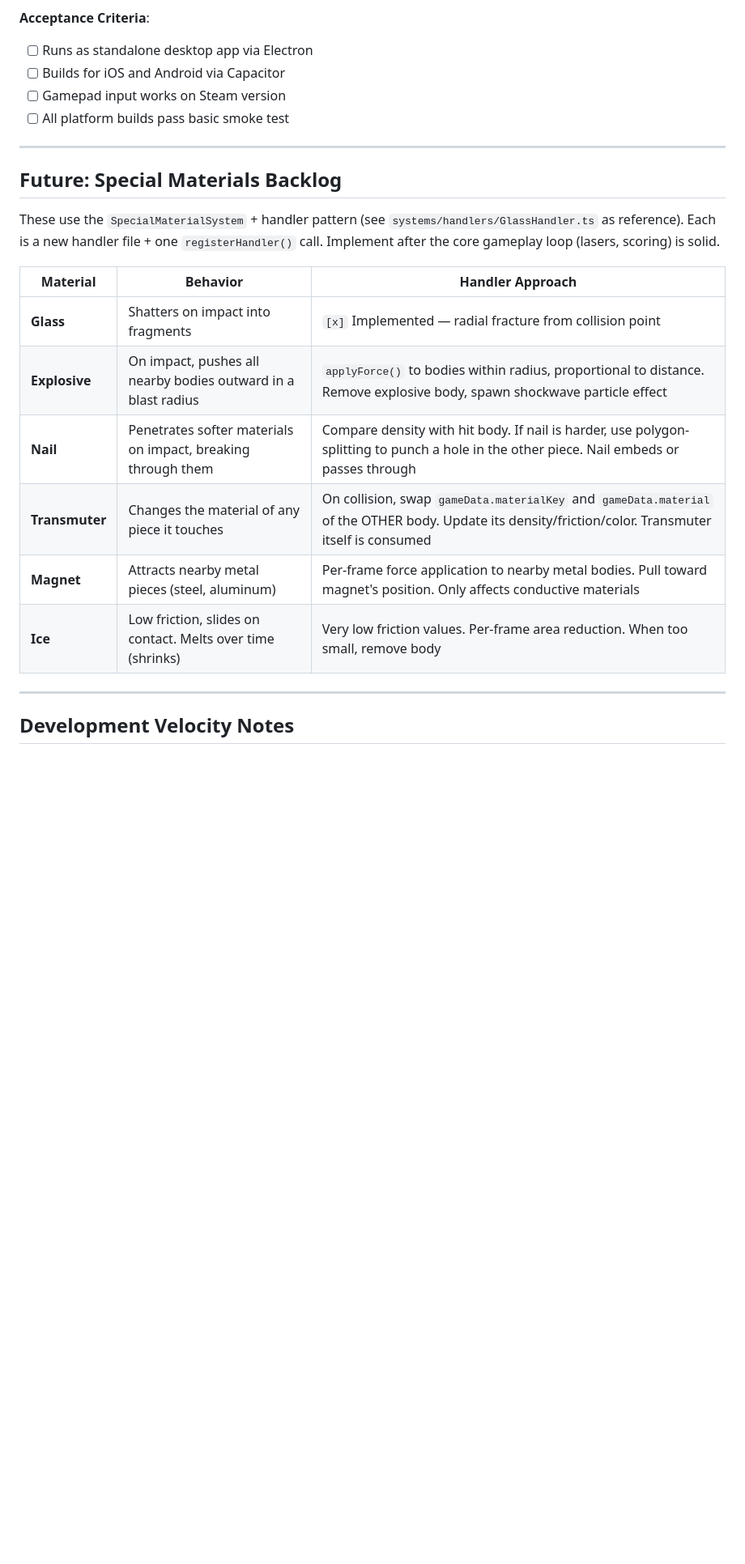
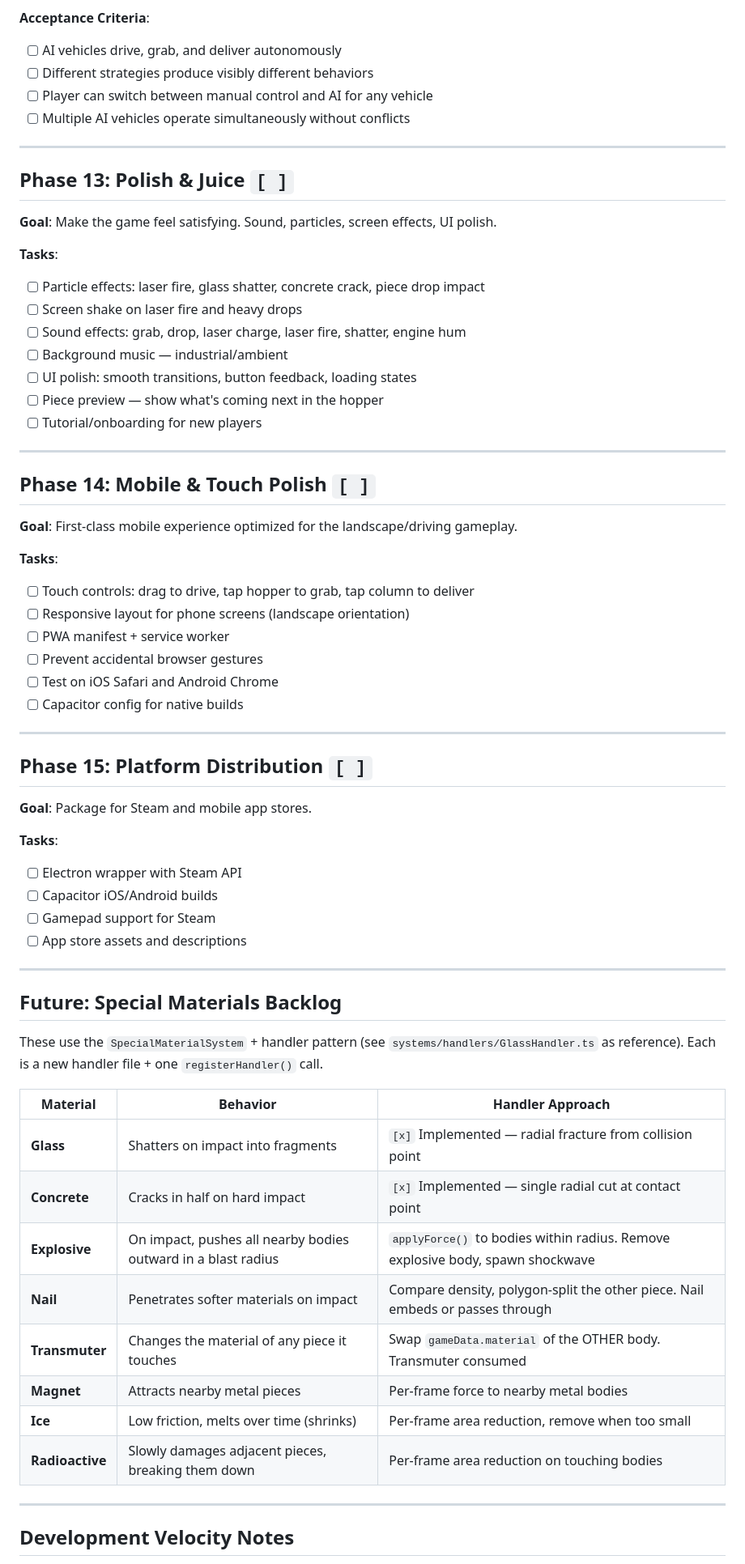
Before and after one commit to cjennison/tetris-physics-game, a Markdown page: DEVELOPMENT_PLAN.md, the part around one of its changes. Shown at 81% size. Rendered like a GitHub page; blank space fills up the shorter version.

```diff
--- a/DEVELOPMENT_PLAN.md
+++ b/DEVELOPMENT_PLAN.md
@@ -289,24 +300,67 @@ Phases are sequential — each builds on the previous. Within a phase, tasks can
 
 **Acceptance Criteria**:
-- [ ] Runs as standalone desktop app via Electron
-- [ ] Builds for iOS and Android via Capacitor
-- [ ] Gamepad input works on Steam version
-- [ ] All platform builds pass basic smoke test
+- [ ] AI vehicles drive, grab, and deliver autonomously
+- [ ] Different strategies produce visibly different behaviors
+- [ ] Player can switch between manual control and AI for any vehicle
+- [ ] Multiple AI vehicles operate simultaneously without conflicts
+
+---
+
+## Phase 13: Polish & Juice `[ ]`
+
+**Goal**: Make the game feel satisfying. Sound, particles, screen effects, UI polish.
+
+**Tasks**:
+- [ ] Particle effects: laser fire, glass shatter, concrete crack, piece drop impact
+- [ ] Screen shake on laser fire and heavy drops
+- [ ] Sound effects: grab, drop, laser charge, laser fire, shatter, engine hum
+- [ ] Background music — industrial/ambient
+- [ ] UI polish: smooth transitions, button feedback, loading states
+- [ ] Piece preview — show what's coming next in the hopper
+- [ ] Tutorial/onboarding for new players
+
+---
+
+## Phase 14: Mobile & Touch Polish `[ ]`
+
+**Goal**: First-class mobile experience optimized for the landscape/driving gameplay.
+
+**Tasks**:
+- [ ] Touch controls: drag to drive, tap hopper to grab, tap column to deliver
+- [ ] Responsive layout for phone screens (landscape orientation)
+- [ ] PWA manifest + service worker
+- [ ] Prevent accidental browser gestures
+- [ ] Test on iOS Safari and Android Chrome
+- [ ] Capacitor config for native builds
+
+---
+
+## Phase 15: Platform Distribution `[ ]`
+
+**Goal**: Package for Steam and mobile app stores.
+
+**Tasks**:
+- [ ] Electron wrapper with Steam API
+- [ ] Capacitor iOS/Android builds
+- [ ] Gamepad support for Steam
+- [ ] App store assets and descriptions
 
 ---
 
 ## Future: Special Materials Backlog
 
-These use the `SpecialMaterialSystem` + handler pattern (see `systems/handlers/GlassHandler.ts` as reference). Each is a new handler file + one `registerHandler()` call. Implement after the core gameplay loop (lasers, scoring) is solid.
+These use the `SpecialMaterialSystem` + handler pattern (see `systems/handlers/GlassHandler.ts` as reference). Each is a new handler file + one `registerHandler()` call.
 
 | Material | Behavior | Handler Approach |
 |----------|----------|-----------------|
 | **Glass** | Shatters on impact into fragments | `[x]` Implemented — radial fracture from collision point |
-| **Explosive** | On impact, pushes all nearby bodies outward in a blast radius | `applyForce()` to bodies within radius, proportional to distance. Remove explosive body, spawn shockwave particle effect |
-| **Nail** | Penetrates softer materials on impact, breaking through them | Compare density with hit body. If nail is harder, use polygon-splitting to punch a hole in the other piece. Nail embeds or passes through |
-| **Transmuter** | Changes the material of any piece it touches | On collision, swap `gameData.materialKey` and `gameData.material` of the OTHER body. Update its density/friction/color. Transmuter itself is consumed |
-| **Magnet** | Attracts nearby metal pieces (steel, aluminum) | Per-frame force application to nearby metal bodies. Pull toward magnet's position. Only affects conductive materials |
-| **Ice** | Low friction, slides on contact. Melts over time (shrinks) | Very low friction values. Per-frame area reduction. When too small, remove body |
+| **Concrete** | Cracks in half on hard impact | `[x]` Implemented — single radial cut at contact point |
+| **Explosive** | On impact, pushes all nearby bodies outward in a blast radius | `applyForce()` to bodies within radius. Remove explosive body, spawn shockwave |
+| **Nail** | Penetrates softer materials on impact | Compare density, polygon-split the other piece. Nail embeds or passes through |
+| **Transmuter** | Changes the material of any piece it touches | Swap `gameData.material` of the OTHER body. Transmuter consumed |
+| **Magnet** | Attracts nearby metal pieces | Per-frame force to nearby metal bodies |
+| **Ice** | Low friction, melts over time (shrinks) | Per-frame area reduction, remove when too small |
+| **Radioactive** | Slowly damages adjacent pieces, breaking them down | Per-frame area reduction on touching bodies |
 
 ---
 
```
Also changed, not shown: other parts of DEVELOPMENT_PLAN.md (+92 -80 lines), GAME_VISION.md (added, +148 -0 lines).
